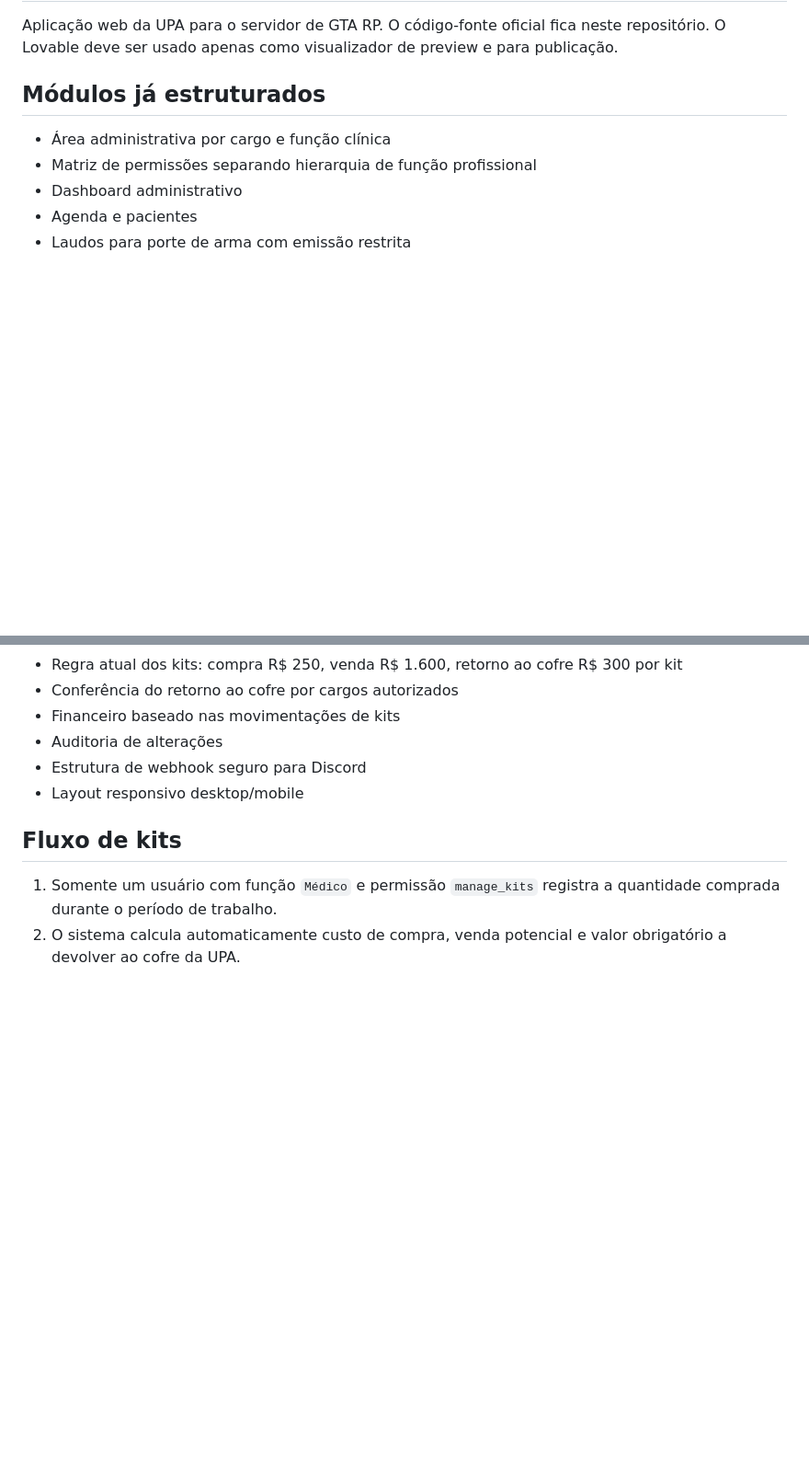
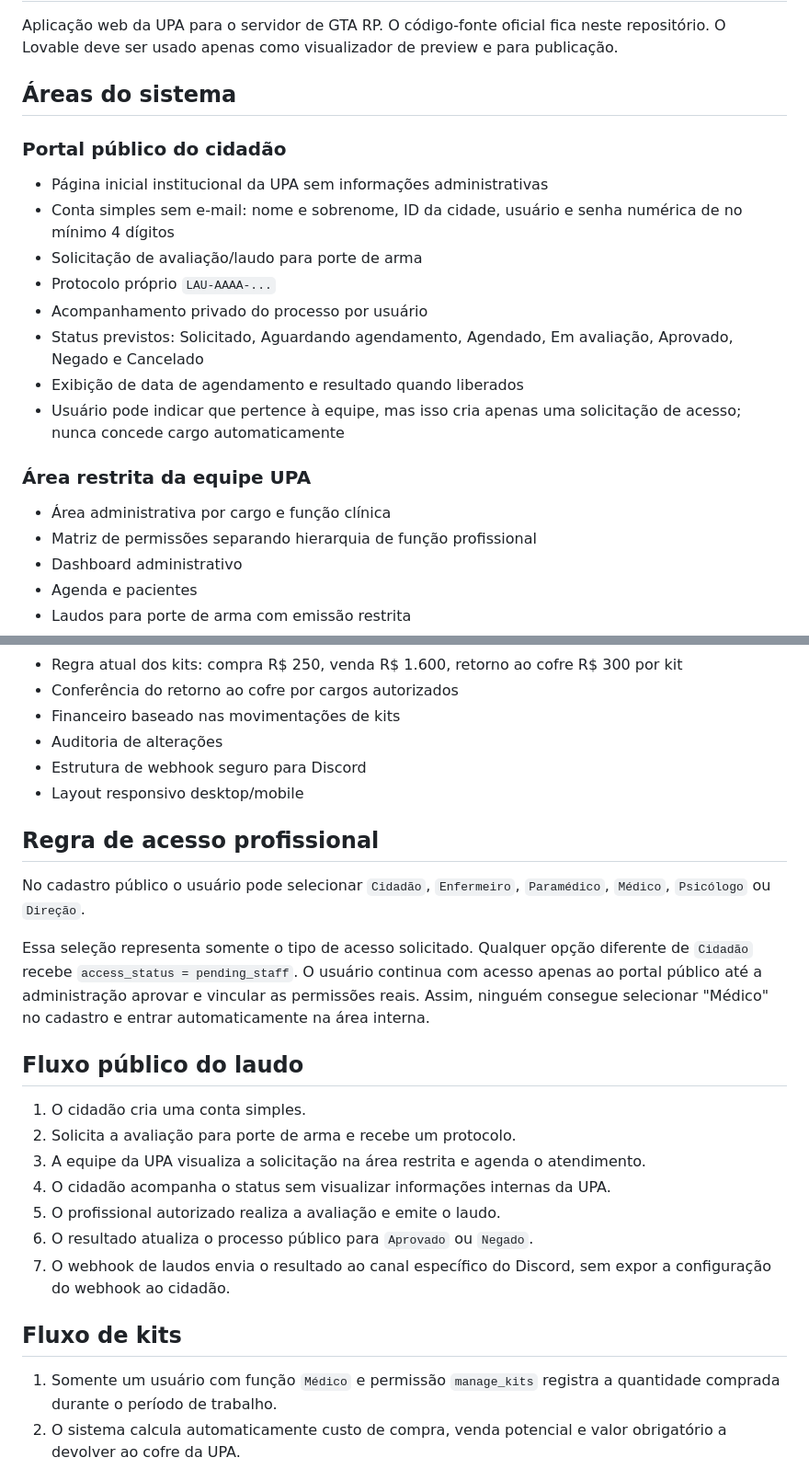
Before and after one commit to Luiztolentinoo/Heartfelt-Creations, a Markdown page: README.md, 2 parts joined by grey strips. Shown at 92% size. Rendered like a GitHub page; blank space fills up the shorter version.

Commit message:
docs: describe public citizen portal and staff approval flow

```diff
--- a/README.md
+++ b/README.md
@@ -2,7 +2,20 @@
 
 Aplicação web da UPA para o servidor de GTA RP. O código-fonte oficial fica neste repositório. O Lovable deve ser usado apenas como visualizador de preview e para publicação.
 
-## Módulos já estruturados
+## Áreas do sistema
+
+### Portal público do cidadão
+
+- Página inicial institucional da UPA sem informações administrativas
+- Conta simples sem e-mail: nome e sobrenome, ID da cidade, usuário e senha numérica de no mínimo 4 dígitos
+- Solicitação de avaliação/laudo para porte de arma
+- Protocolo próprio `LAU-AAAA-...`
+- Acompanhamento privado do processo por usuário
+- Status previstos: Solicitado, Aguardando agendamento, Agendado, Em avaliação, Aprovado, Negado e Cancelado
+- Exibição de data de agendamento e resultado quando liberados
+- Usuário pode indicar que pertence à equipe, mas isso cria apenas uma solicitação de acesso; nunca concede cargo automaticamente
+
+### Área restrita da equipe UPA
 
 - Área administrativa por cargo e função clínica
 - Matriz de permissões separando hierarquia de função profissional
@@ -18,6 +31,22 @@ Aplicação web da UPA para o servidor de GTA RP. O código-fonte oficial fica n
 - Estrutura de webhook seguro para Discord
 - Layout responsivo desktop/mobile
 
+## Regra de acesso profissional
+
+No cadastro público o usuário pode selecionar `Cidadão`, `Enfermeiro`, `Paramédico`, `Médico`, `Psicólogo` ou `Direção`.
+
+Essa seleção representa somente o tipo de acesso solicitado. Qualquer opção diferente de `Cidadão` recebe `access_status = pending_staff`. O usuário continua com acesso apenas ao portal público até a administração aprovar e vincular as permissões reais. Assim, ninguém consegue selecionar "Médico" no cadastro e entrar automaticamente na área interna.
+
+## Fluxo público do laudo
+
+1. O cidadão cria uma conta simples.
+2. Solicita a avaliação para porte de arma e recebe um protocolo.
+3. A equipe da UPA visualiza a solicitação na área restrita e agenda o atendimento.
+4. O cidadão acompanha o status sem visualizar informações internas da UPA.
+5. O profissional autorizado realiza a avaliação e emite o laudo.
+6. O resultado atualiza o processo público para `Aprovado` ou `Negado`.
+7. O webhook de laudos envia o resultado ao canal específico do Discord, sem expor a configuração do webhook ao cidadão.
+
 ## Fluxo de kits
 
 1. Somente um usuário com função `Médico` e permissão `manage_kits` registra a quantidade comprada durante o período de trabalho.
```
Also changed, not shown: other parts of README.md (+9 -3 lines).
